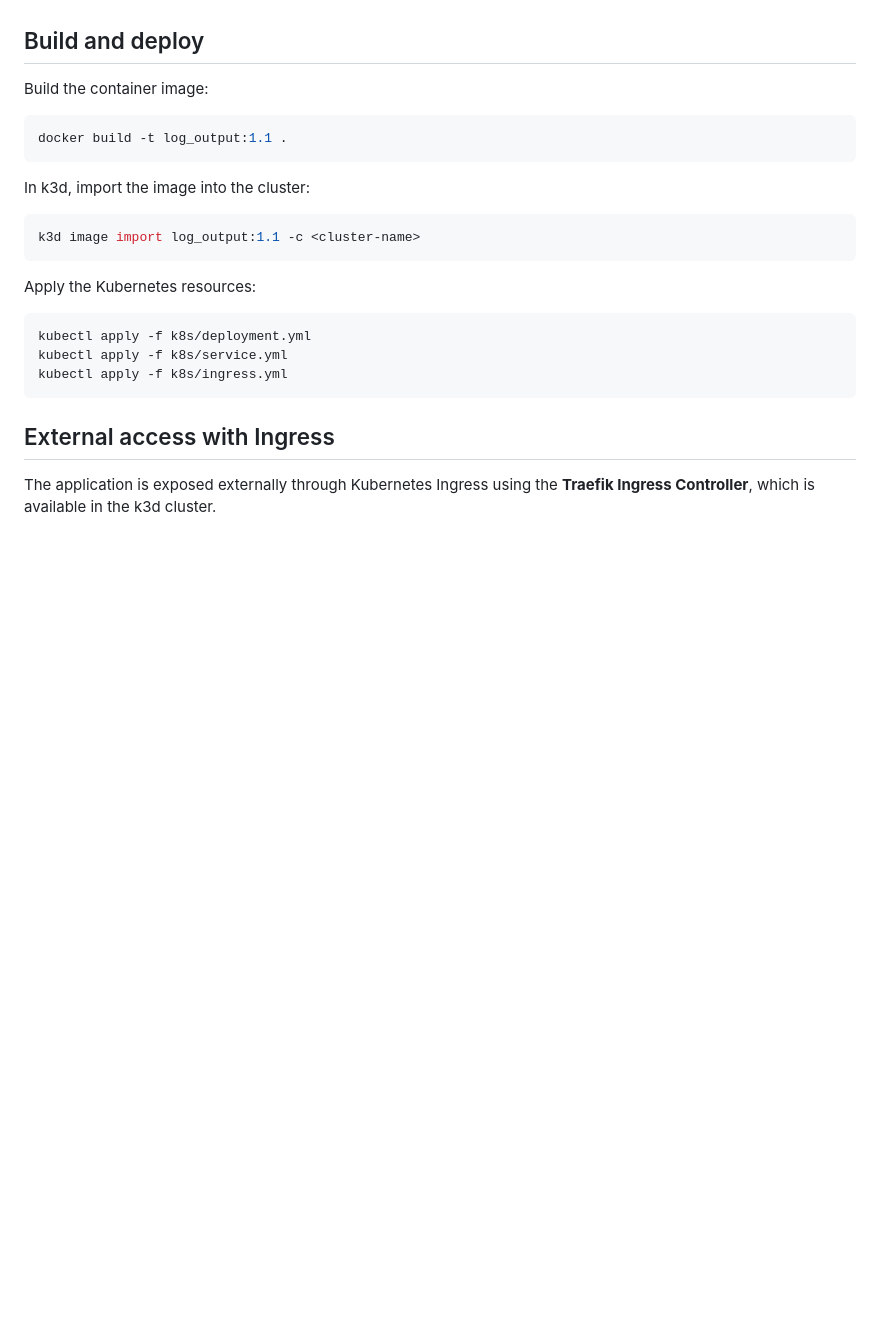
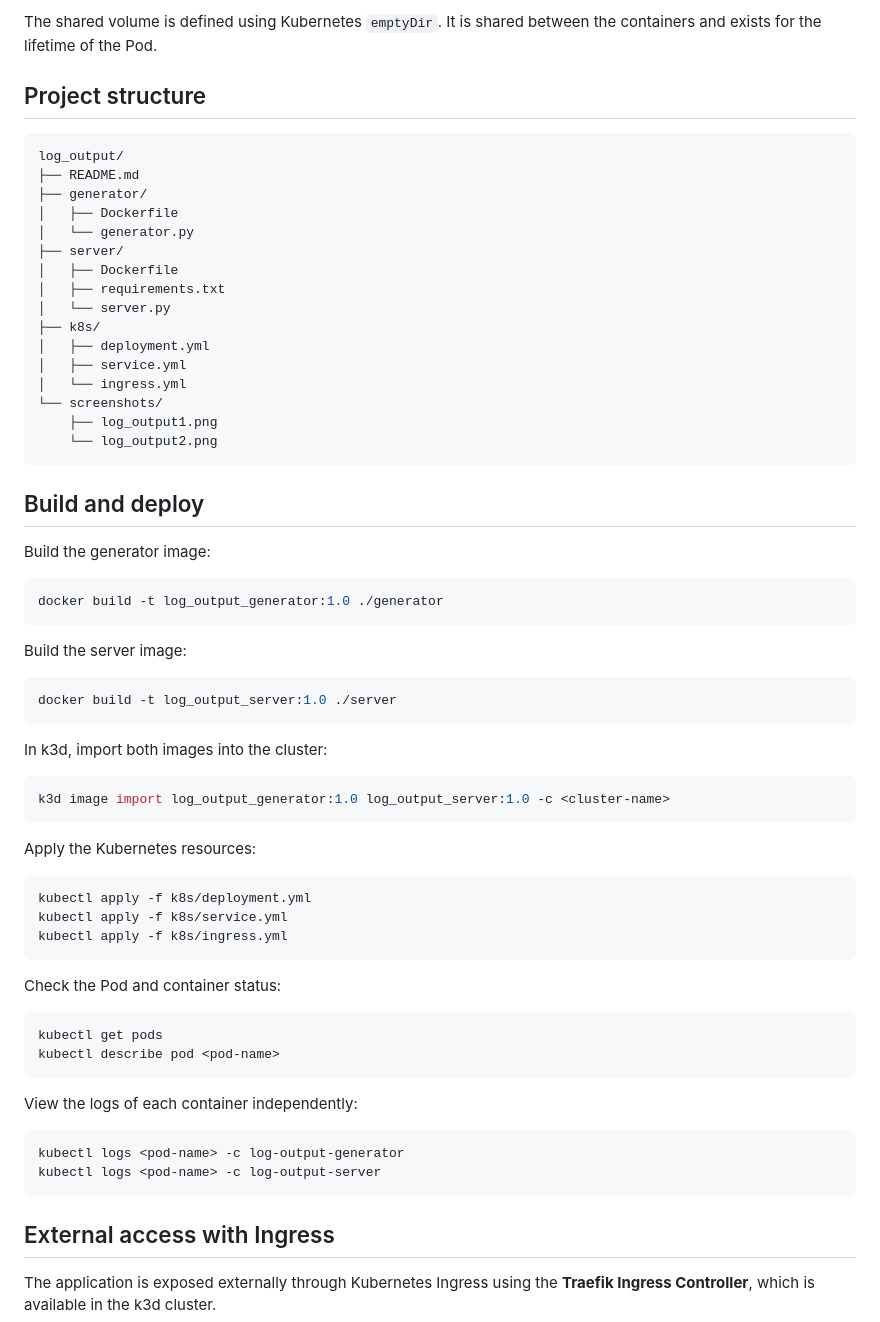
Before and after one commit to sina-zare/devops-with-kubernetes-2026, a Markdown page: log_output/README.md, the part around one of its changes. GitHub-like rendering; blank space fills up the shorter version.

````diff
--- a/log_output/README.md
+++ b/log_output/README.md
@@ -49,16 +84,44 @@ The HTTP server listens on port `8787`.
+The shared volume is defined using Kubernetes `emptyDir`. It is shared between the containers and exists for the lifetime of the Pod.
+
+## Project structure
+
+```text
+log_output/
+├── README.md
+├── generator/
+│   ├── Dockerfile
+│   └── generator.py
+├── server/
+│   ├── Dockerfile
+│   ├── requirements.txt
+│   └── server.py
+├── k8s/
+│   ├── deployment.yml
+│   ├── service.yml
+│   └── ingress.yml
+└── screenshots/
+    ├── log_output1.png
+    └── log_output2.png
+```
 
 ## Build and deploy
 
-Build the container image:
+Build the generator image:
 
 ```bash
-docker build -t log_output:1.1 .
+docker build -t log_output_generator:1.0 ./generator
 ```
 
-In k3d, import the image into the cluster:
+Build the server image:
 
 ```bash
-k3d image import log_output:1.1 -c <cluster-name>
+docker build -t log_output_server:1.0 ./server
+```
+
+In k3d, import both images into the cluster:
+
+```bash
+k3d image import log_output_generator:1.0 log_output_server:1.0 -c <cluster-name>
 ```
 
 Apply the Kubernetes resources:
@@ -67,6 +130,20 @@ Apply the Kubernetes resources:
 kubectl apply -f k8s/deployment.yml
 kubectl apply -f k8s/service.yml
 kubectl apply -f k8s/ingress.yml
+```
+
+Check the Pod and container status:
+
+```bash
+kubectl get pods
+kubectl describe pod <pod-name>
+```
+
+View the logs of each container independently:
+
+```bash
+kubectl logs <pod-name> -c log-output-generator
+kubectl logs <pod-name> -c log-output-server
 ```
 
 ## External access with Ingress
````
Also changed, not shown: other parts of log_output/README.md (+62 -22 lines), README.md (+1 -0 lines), log_output/screenshots/log_output.png (deleted), log_output/screenshots/log_output1.png (added), log_output/screenshots/log_output2.png (added).
